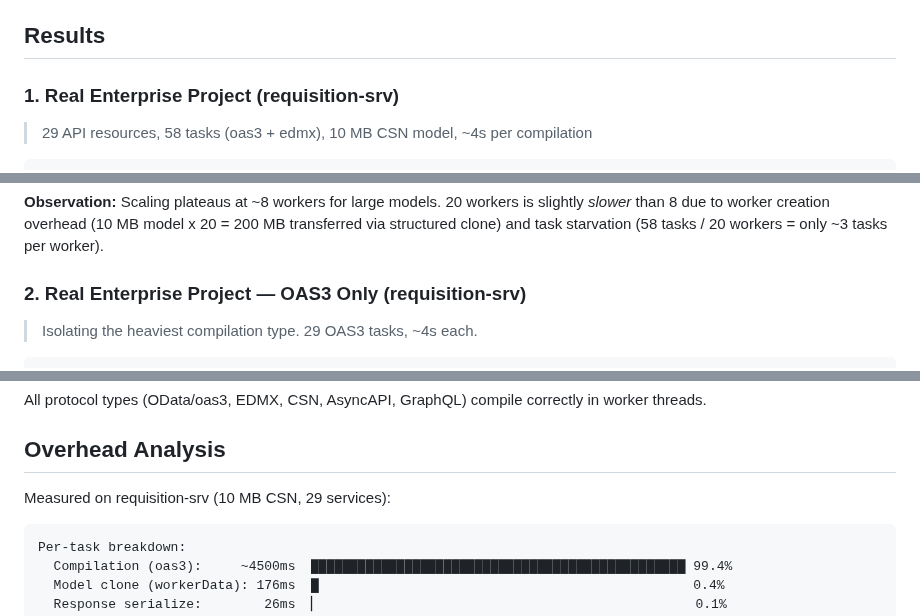
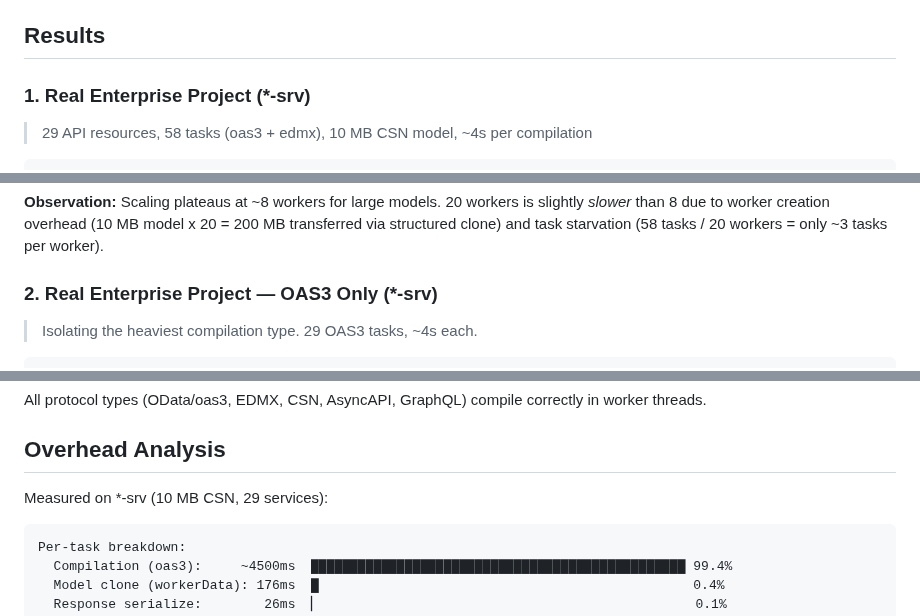
Before and after one commit to cap-js/ord, a Markdown page: benchmarks/README.md, 3 parts joined by grey strips. Rendered like a GitHub page.

Commit message:
Refactor project names in README for consistency
Updated project references in README to use wildcard notation.

````diff
--- a/benchmarks/README.md
+++ b/benchmarks/README.md
@@ -40,7 +40,7 @@ benchmarks/
 
 ## Results
 
-### 1. Real Enterprise Project (requisition-srv)
+### 1. Real Enterprise Project (*-srv)
 
 > 29 API resources, 58 tasks (oas3 + edmx), 10 MB CSN model, ~4s per compilation
 
@@ -64,7 +64,7 @@ Sequential:  228s  ████████████████████
 
 **Observation:** Scaling plateaus at ~8 workers for large models. 20 workers is slightly _slower_ than 8 due to worker creation overhead (10 MB model x 20 = 200 MB transferred via structured clone) and task starvation (58 tasks / 20 workers = only ~3 tasks per worker).
 
-### 2. Real Enterprise Project — OAS3 Only (requisition-srv)
+### 2. Real Enterprise Project — OAS3 Only (*-srv)
 
 > Isolating the heaviest compilation type. 29 OAS3 tasks, ~4s each.
 
@@ -115,7 +115,7 @@ All protocol types (OData/oas3, EDMX, CSN, AsyncAPI, GraphQL) compile correctly
 
 ## Overhead Analysis
 
-Measured on requisition-srv (10 MB CSN, 29 services):
+Measured on *-srv (10 MB CSN, 29 services):
 
 ```
 Per-task breakdown:
````
